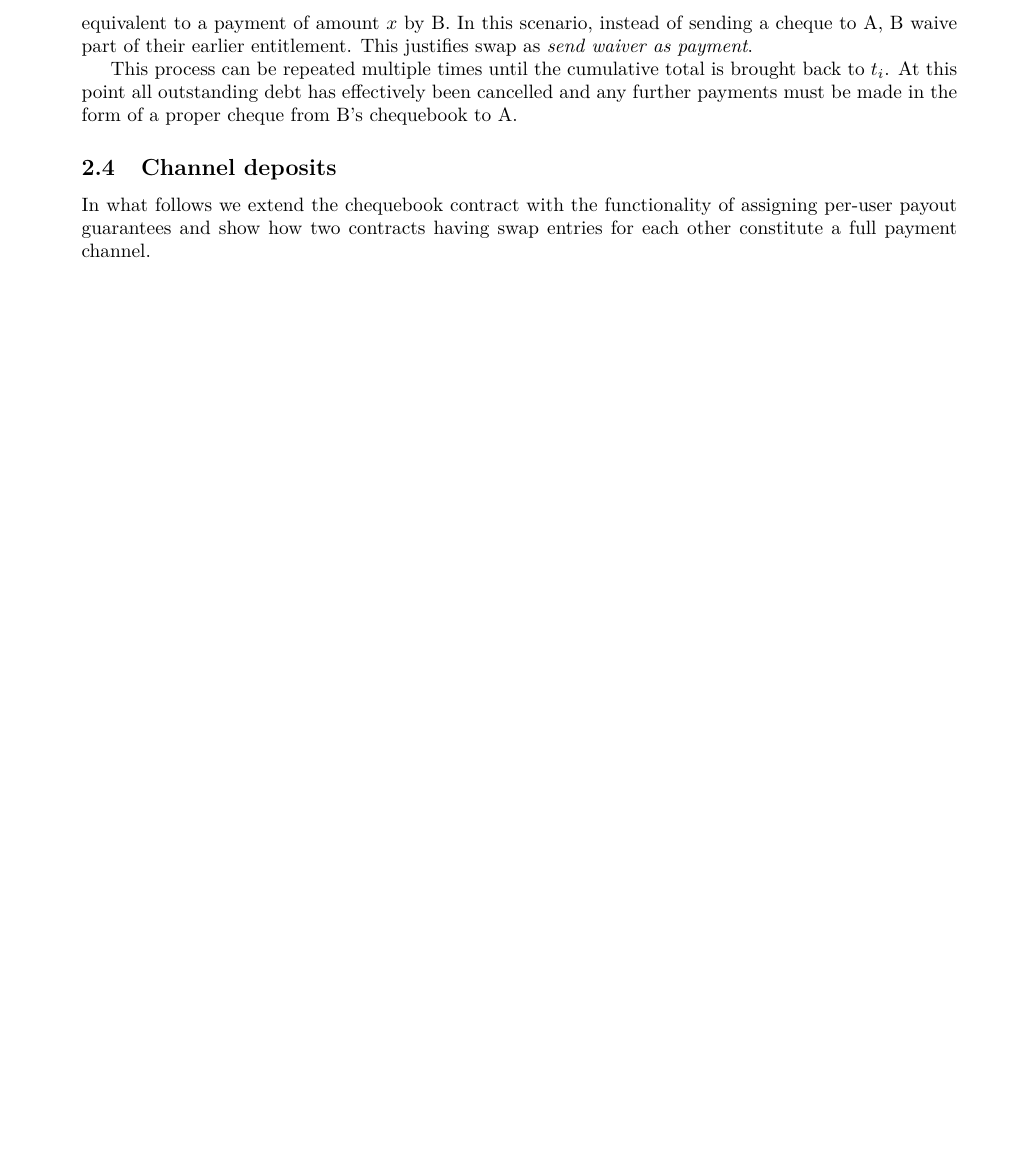
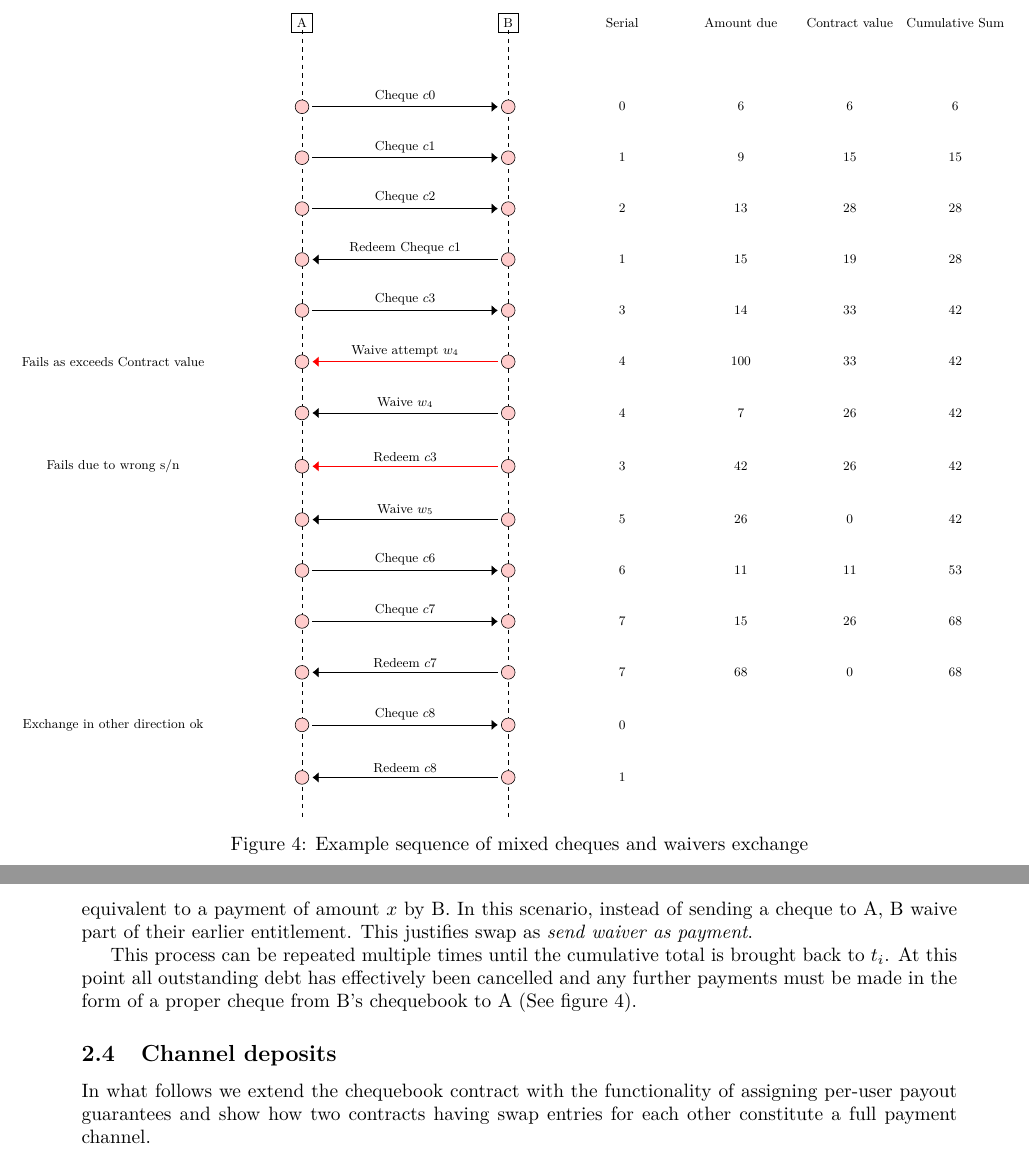
Before and after one commit to ethersphere/sw3paper, a LaTeX document (main.tex, which reads diagrams/waivers-diagram.tex, swap-waivers.tex): part of page 6 of 21 before the commit and two parts of pages 6 and 7 of 22 after it, the two joined at a grey line, cut at the place of the change, the shorter picture padded with empty space. Compiled offline with pdfLaTeX.

Commit message:
new waivers diagram

```diff
--- /dev/null
+++ b/diagrams/waivers-diagram.tex
@@ -0,0 +1,41 @@
+% Waivers diagram
+% Author: Fabio Barone, based on Pascal Seppecher taken from http://www.texample.net/tikz/examples/sequence-diagram/
+
+% Agents
+\def\A{A}
+\def\B{B}
+\def\FaceVal{Amount due}
+\def\Contract{Contract value}
+\def\Totals{Cumulative Sum}
+
+% Message Flows
+\def\ChequeA{Cheque $c0$}
+\def\ChequeB{Cheque $c1$}
+\def\ChequeC{Cheque $c2$}
+\def\RedeemC{Redeem Cheque $c1$}
+\def\ChequeD{Cheque $c3$}
+\def\WFailCumTotTooHigh{Waive attempt $w_4$}
+\def\WaiverA{Waive $w_4$}
+\def\RedeemFailWrongSN{Redeem $c3$}
+\def\WaiverB{Waive $w_5$}
+\def\ChequeE{Cheque $c6$}
+\def\ChequeF{Cheque $c7$}
+\def\RedeemF{Redeem $c7$}
+\def\ChequeG{Cheque $c8$}
+\def\RedeemG{Redeem $c8$}
+
+% Legend
+%\def\LegendOnChain{On-chain}
+%\def\LegendOffChain{Off-chain}
+
+
+
+
+\begin{figure}
+\centering
+
+
+\begin{tikzpicture}[every node/.style={font=\small,
+  minimum height=.35cm,minimum width=.5cm}]
+ \useasboundingbox (-1cm,-7cm) rectangle (3.5cm,7cm);
+   \scope[transform canvas={scale=.75}]
@@ -0,0 +83,97 @@
+\fill
+	(\A) node[draw,fill=white] {\A}
+	(\B) node[draw,fill=white] {\B}
+	(\FaceVal) node[] {\FaceVal}
+	(\Contract) node[] {\Contract}
+	(\Totals) node[] {\Totals};
+
+\draw [dashed]
+  (\A) -- (\A 15)
+  (\B) -- (\B 15);
+
+% Horizontal flows
+\draw [-{Latex[length=1.5mm,width=2.5mm]}] (\A 1) -- (\B 1);
+\draw [-{Latex[length=1.5mm,width=2.5mm]}] (\A 2) -- (\B 2);
+\draw [-{Latex[length=1.5mm,width=2.5mm]}] (\A 3) -- (\B 3);
+\draw [-{Latex[length=1.5mm,width=2.5mm]}] (\B 4) -- (\A 4);
+\draw [-{Latex[length=1.5mm,width=2.5mm]}] (\A 5) -- (\B 5);
+\draw [-{Latex[length=1.5mm,width=2.5mm]},color=red] (\B 6) -- (\A 6);
+\draw [-{Latex[length=1.5mm,width=2.5mm]}] (\B 7) -- (\A 7);
+\draw [-{Latex[length=1.5mm,width=2.5mm]},color=red] (\B 8) -- (\A 8);
+\draw [-{Latex[length=1.5mm,width=2.5mm]}] (\B 9) -- (\A 9);
+\draw [-{Latex[length=1.5mm,width=2.5mm]}] (\A 10) -- (\B 10);
+\draw [-{Latex[length=1.5mm,width=2.5mm]}] (\A 11) -- (\B 11);
+\draw [-{Latex[length=1.5mm,width=2.5mm]}] (\B 12) -- (\A 12);
+\draw [-{Latex[length=1.5mm,width=2.5mm]}] (\A 13) -- (\B 13);
+\draw [-{Latex[length=1.5mm,width=2.5mm]}] (\B 14) -- (\A 14);
+
+% Flows Labels
+\fill
+  (\ChequeA)
+    node[above] {\ChequeA}
+  (\ChequeB)
+    node[above] {\ChequeB}
+  (\ChequeC)
+    node[above] {\ChequeC}
+  (\RedeemC)
+    node[above] {\RedeemC}
+  (\ChequeD)
+    node[above] {\ChequeD}
+  (\WFailCumTotTooHigh)
+    node[above] {\WFailCumTotTooHigh}
+  (\WaiverA)
+    node[above] {\WaiverA}
+  (\RedeemFailWrongSN)
+    node[above] {\RedeemFailWrongSN}
+  (\WaiverB)
+    node[above] {\WaiverB}
+  (\ChequeE)
+    node[above] {\ChequeE}
+  (\ChequeF)
+    node[above] {\ChequeF}
+  (\RedeemF)
+    node[above] {\RedeemF}
+  (\ChequeG)
+    node[above] {\ChequeG}
+  (\RedeemG)
+    node[above] {\RedeemG};
+
+% Interaction points
+\draw
+  (\A 1) node[minimum size=0.25cm, draw,circle,fill=red!20] {}
+  (\B 1) node[minimum size=0.25cm, draw,circle,fill=red!20] {}
+  (\A 2) node[minimum size=0.25cm, draw,circle,fill=red!20] {}
+  (\B 2) node[minimum size=0.25cm, draw,circle,fill=red!20] {}
+  (\A 3) node[minimum size=0.25cm, draw,circle,fill=red!20] {}
+  (\B 3) node[minimum size=0.25cm, draw,circle,fill=red!20] {}
+  (\A 4) node[minimum size=0.25cm, draw,circle,fill=red!20] {}
+  (\B 4) node[minimum size=0.25cm, draw,circle,fill=red!20] {}
+  (\A 5) node[minimum size=0.25cm, draw,circle,fill=red!20] {}
+  (\B 5) node[minimum size=0.25cm, draw,circle,fill=red!20] {}
+  (\A 6) node[minimum size=0.25cm, draw,circle,fill=red!20] {}
+  (\B 6) node[minimum size=0.25cm, draw,circle,fill=red!20] {}
+  (\A 7) node[minimum size=0.25cm, draw,circle,fill=red!20] {}
+  (\B 7) node[minimum size=0.25cm, draw,circle,fill=red!20] {}
+  (\A 8) node[minimum size=0.25cm, draw,circle,fill=red!20] {}
+  (\B 8) node[minimum size=0.25cm, draw,circle,fill=red!20] {}
+  (\A 9) node[minimum size=0.25cm, draw,circle,fill=red!20] {}
+  (\B 9) node[minimum size=0.25cm, draw,circle,fill=red!20] {}
+  (\A 10) node[minimum size=0.25cm, draw,circle,fill=red!20] {}
+  (\B 10) node[minimum size=0.25cm, draw,circle,fill=red!20] {}
+  (\A 11) node[minimum size=0.25cm, draw,circle,fill=red!20] {}
+  (\B 11) node[minimum size=0.25cm, draw,circle,fill=red!20] {}
+  (\A 12) node[minimum size=0.25cm, draw,circle,fill=red!20] {}
+  (\B 12) node[minimum size=0.25cm, draw,circle,fill=red!20] {}
+  (\A 13) node[minimum size=0.25cm, draw,circle,fill=red!20] {}
+  (\B 13) node[minimum size=0.25cm, draw,circle,fill=red!20] {}
+  (\A 14) node[minimum size=0.25cm, draw,circle,fill=red!20] {}
+  (\B 14) node[minimum size=0.25cm, draw,circle,fill=red!20] {};
+
+% Vertical lifelines
+\endscope
+\end{tikzpicture}
+
+
+\caption{Example sequence of mixed cheques and waivers exchange}
+\label{fig:waivers-diagram}
+\end{figure}
--- a/main.tex
+++ b/main.tex
@@ -8,6 +8,7 @@
 \usepackage{tikz}
 \usepackage[T1]{fontenc}
 \usepackage{lmodern}
+\usepackage{lscape}
 \usetikzlibrary{arrows, arrows.meta, fit,positioning,shapes,automata}
 \usepackage{fancyhdr}
 \usepackage[titletoc,title]{appendix}
--- a/swap-waivers.tex
+++ b/swap-waivers.tex
@@ -30,7 +31,8 @@ Suppose user A has issued cheques $c_0 \ldots c_n$ with cumulative totals $t_0 \
 
 Let us further suppose that the balance starts tilting in A's favour by some amount $x$. If B had already cashed cheque $c_n$, then B would now have to issue a cheque of her own using B's chequebook as the source and naming A as the beneficiary. However, since cheques $c_{i+1} \ldots c_n$  are uncashed, B can instead send to A a cheque with A's chequebook as the source, B as the beneficiary, with serial number $n+1$ and cumulative total $t_{n+1} = t_n - x$. Due to the rules enumerated above, A will accept this as equivalent to a payment of amount $x$ by B.  In this scenario, instead of sending a cheque to A, B waive part of their earlier entitlement. This justifies swap as \emph{send waiver as payment}.
 
-This process can be repeated multiple times until the cumulative total is brought back to $t_i$. At this point all outstanding debt has effectively been cancelled and any further payments must be made in the form of a proper cheque from B's chequebook to A.
+This process can be repeated multiple times until the cumulative total is brought back to $t_i$. At this point all outstanding debt has effectively been cancelled and any further payments must be made in the form of a proper cheque from B's chequebook to A (See figure \ref{fig:waivers-diagram}).
+
 
 
 %
```
Also changed, not shown: introduction.tex (+1 -3 lines), service-networks.tex (+2 -2 lines), swap.tex (+1 -1 lines), diagrams/svcnets-overlay-diagram.tex (renamed from svcnets-overlay-diagram.tex), diagrams/svcnets-sequence-diagram.tex (renamed from svcnets-sequence-diagram.tex), diagrams/swap-diagram.tex (renamed from swap-diagram.tex), diagrams/waivers-diagram.tex (41 more changed lines), swap-waivers.tex (3 more changed lines).
